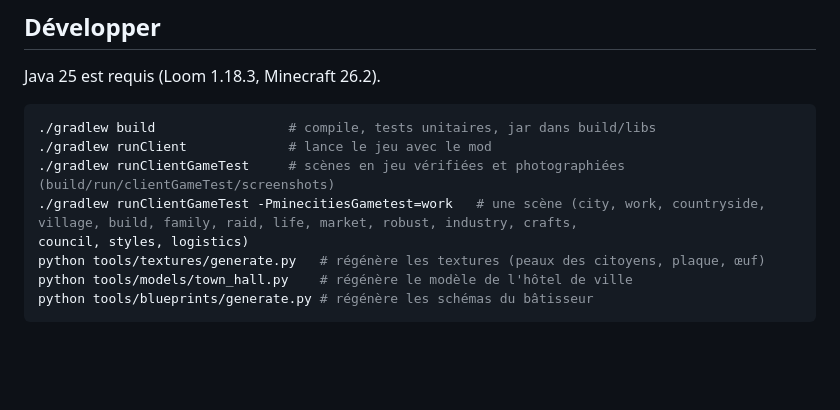
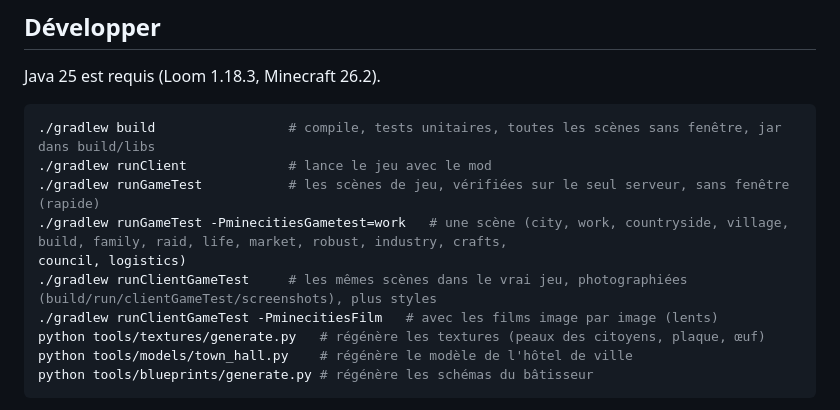
Before and after one commit to Ajustor/minecities, a Markdown page: README.md, the part around the change. GitHub-like rendering; blank space fills up the shorter version.

Commit message:
docs: lancer les scènes sans fenêtre
Co-Authored-By: Claude Opus 5.5 <noreply@anthropic.com>

````diff
--- a/README.md
+++ b/README.md
@@ -242,11 +242,13 @@ commandes du maire s'appliquent à la ville où il se trouve.
 Java 25 est requis (Loom 1.18.3, Minecraft 26.2).
 
 ```sh
-./gradlew build                 # compile, tests unitaires, jar dans build/libs
+./gradlew build                 # compile, tests unitaires, toutes les scènes sans fenêtre, jar dans build/libs
 ./gradlew runClient             # lance le jeu avec le mod
-./gradlew runClientGameTest     # scènes en jeu vérifiées et photographiées (build/run/clientGameTest/screenshots)
-./gradlew runClientGameTest -PminecitiesGametest=work   # une scène (city, work, countryside, village, build, family, raid, life, market, robust, industry, crafts,
-council, styles, logistics)
+./gradlew runGameTest           # les scènes de jeu, vérifiées sur le seul serveur, sans fenêtre (rapide)
+./gradlew runGameTest -PminecitiesGametest=work   # une scène (city, work, countryside, village, build, family, raid, life, market, robust, industry, crafts,
+council, logistics)
+./gradlew runClientGameTest     # les mêmes scènes dans le vrai jeu, photographiées (build/run/clientGameTest/screenshots), plus styles
+./gradlew runClientGameTest -PminecitiesFilm   # avec les films image par image (lents)
 python tools/textures/generate.py   # régénère les textures (peaux des citoyens, plaque, œuf)
 python tools/models/town_hall.py    # régénère le modèle de l'hôtel de ville
 python tools/blueprints/generate.py # régénère les schémas du bâtisseur
````
Also changed, not shown: README.en.md (+4 -3 lines).
